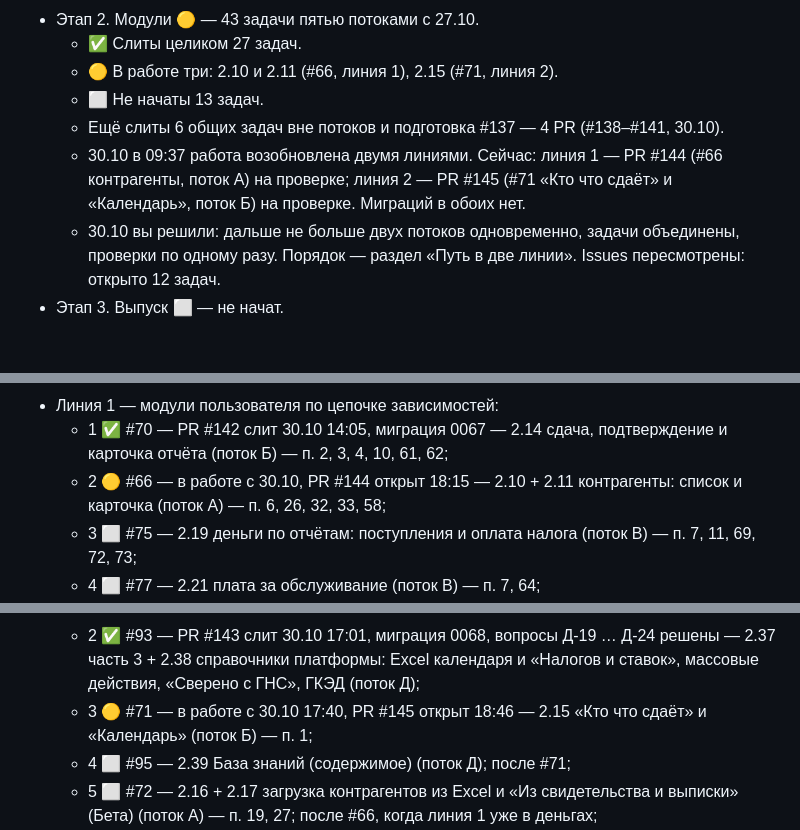
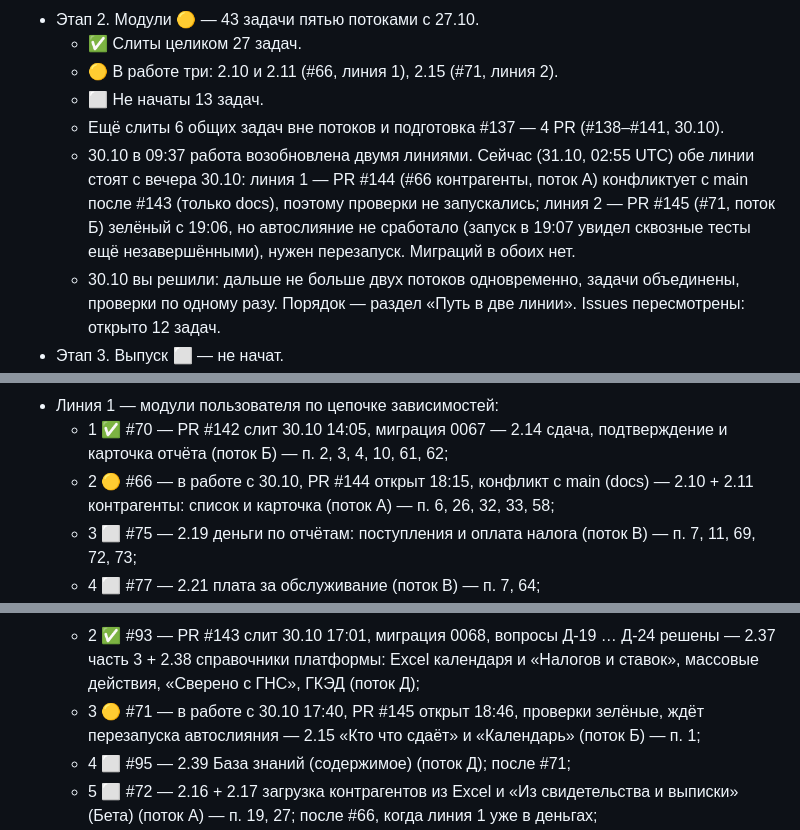
Before and after one commit to kutya001/DevBuhUchet.kg, a Markdown page: docs/Общий план и статус задач Buhuchet.kg.md, 3 parts joined by grey strips. Drawn GitHub-style; blank space fills up the shorter version.

Commit message:
docs: общий план — сверка 31.10: #144 конфликт, #145 ждёт автослияния
Co-Authored-By: Claude Opus 5.5 <noreply@anthropic.com>
Claude-Session: https://claude.ai/code/session_01FWdRrfwkUoJMy82DCanMpe

```diff
--- a/docs/Общий план и статус задач Buhuchet.kg.md
+++ b/docs/Общий план и статус задач Buhuchet.kg.md
@@ -28,7 +28,7 @@
 	- 🟡 В работе три: 2.10 и 2.11 (#66, линия 1), 2.15 (#71, линия 2).
 	- ⬜ Не начаты 13 задач.
 	- Ещё слиты 6 общих задач вне потоков и подготовка #137 — 4 PR (#138–#141, 30.10).
-	- 30.10 в 09:37 работа возобновлена двумя линиями. Сейчас: линия 1 — PR #144 (#66 контрагенты, поток А) на проверке; линия 2 — PR #145 (#71 «Кто что сдаёт» и «Календарь», поток Б) на проверке. Миграций в обоих нет.
+	- 30.10 в 09:37 работа возобновлена двумя линиями. Сейчас (31.10, 02:55 UTC) обе линии стоят с вечера 30.10: линия 1 — PR #144 (#66 контрагенты, поток А) конфликтует с main после #143 (только docs), поэтому проверки не запускались; линия 2 — PR #145 (#71, поток Б) зелёный с 19:06, но автослияние не сработало (запуск в 19:07 увидел сквозные тесты ещё незавершёнными), нужен перезапуск. Миграций в обоих нет.
 	- 30.10 вы решили: дальше не больше двух потоков одновременно, задачи объединены, проверки по одному разу. Порядок — раздел «Путь в две линии». Issues пересмотрены: открыто 12 задач.
 - Этап 3. Выпуск ⬜ — не начат.
 - Пункты приёмки (75 по нумерации плана): закрыто 49, частично 7, не закрыто 18, один (п. 20) относится только к прототипу.
@@ -575,7 +575,7 @@
 	- открыто 15: 14 задач и #137.
 - Линия 1 — модули пользователя по цепочке зависимостей:
 	- 1 ✅ #70 — PR #142 слит 30.10 14:05, миграция 0067 — 2.14 сдача, подтверждение и карточка отчёта (поток Б) — п. 2, 3, 4, 10, 61, 62;
-	- 2 🟡 #66 — в работе с 30.10, PR #144 открыт 18:15 — 2.10 + 2.11 контрагенты: список и карточка (поток А) — п. 6, 26, 32, 33, 58;
+	- 2 🟡 #66 — в работе с 30.10, PR #144 открыт 18:15, конфликт с main (docs) — 2.10 + 2.11 контрагенты: список и карточка (поток А) — п. 6, 26, 32, 33, 58;
 	- 3 ⬜ #75 — 2.19 деньги по отчётам: поступления и оплата налога (поток В) — п. 7, 11, 69, 72, 73;
 	- 4 ⬜ #77 — 2.21 плата за обслуживание (поток В) — п. 7, 64;
 	- 5 ⬜ #76 — 2.20 + 2.22 остаток, счёт сотрудника и финансовые операции (поток В) — п. 46, 65, 66;
@@ -590,7 +590,7 @@
 		- ✅ PR #139, 30.10 11:01 — ответы 30.10 в коде: сеанс 1 день (п. 5), пароль сотрудника сбрасывает только владелец (п. 11), 3 неверных кода с одного адреса (Е-2); строки «Решение (30.10.2026)» в docs/deviations.md;
 		- ✅ PR #140, 30.10 11:26, миграция 0066 — О-1: «Осталось попыток» — меньший из остатков по ссылке и по адресу;
 	- 2 ✅ #93 — PR #143 слит 30.10 17:01, миграция 0068, вопросы Д-19 … Д-24 решены — 2.37 часть 3 + 2.38 справочники платформы: Excel календаря и «Налогов и ставок», массовые действия, «Сверено с ГНС», ГКЭД (поток Д);
-	- 3 🟡 #71 — в работе с 30.10 17:40, PR #145 открыт 18:46 — 2.15 «Кто что сдаёт» и «Календарь» (поток Б) — п. 1;
+	- 3 🟡 #71 — в работе с 30.10 17:40, PR #145 открыт 18:46, проверки зелёные, ждёт перезапуска автослияния — 2.15 «Кто что сдаёт» и «Календарь» (поток Б) — п. 1;
 	- 4 ⬜ #95 — 2.39 База знаний (содержимое) (поток Д); после #71;
 	- 5 ⬜ #72 — 2.16 + 2.17 загрузка контрагентов из Excel и «Из свидетельства и выписки» (Бета) (поток А) — п. 19, 27; после #66, когда линия 1 уже в деньгах;
 	- 6 ⬜ #97 — 2.41 Админка: Телеграм (поток Д); после #80 линии 1.
```
Also changed, not shown: other parts of docs/Общий план и статус задач Buhuchet.kg.md (+2 -1 lines).
